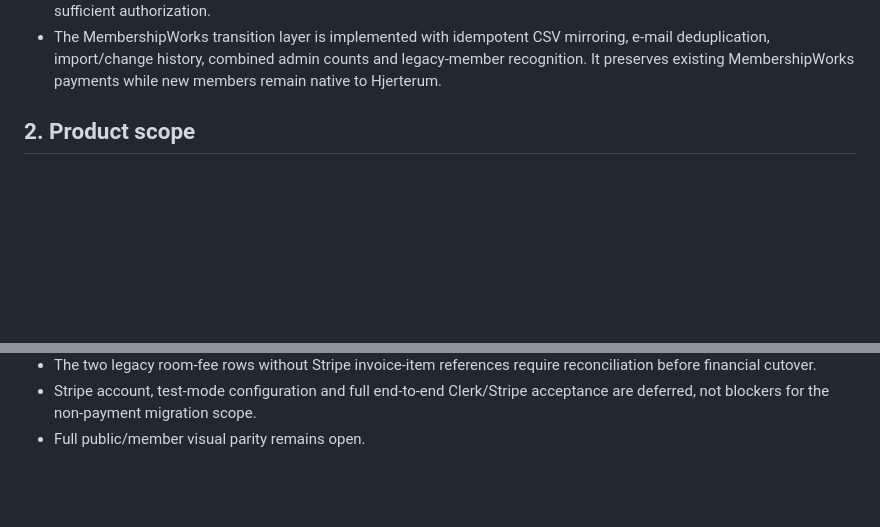
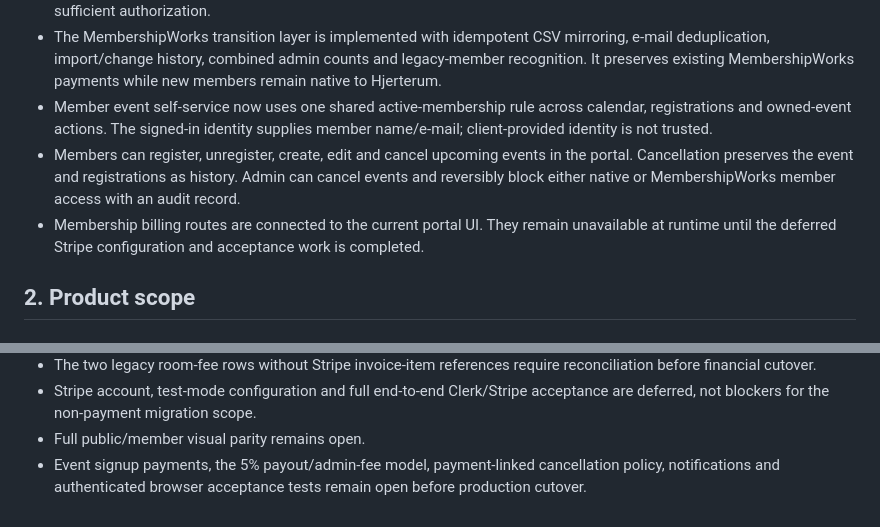
Before and after one commit to stemmebasen/hjerterum, a Markdown page: docs/BLUEPRINT.md, 2 parts joined by grey strips. Rendered like a GitHub page; blank space fills up the shorter version.

Commit message:
Document completed member self-service boundary

```diff
--- a/docs/BLUEPRINT.md
+++ b/docs/BLUEPRINT.md
@@ -36,6 +36,14 @@ This document is the primary product and migration specification for the new Hje
   e-mail deduplication, import/change history, combined admin counts and legacy-member
   recognition. It preserves existing MembershipWorks payments while new members remain
   native to Hjerterum.
+- Member event self-service now uses one shared active-membership rule across calendar,
+  registrations and owned-event actions. The signed-in identity supplies member name/e-mail;
+  client-provided identity is not trusted.
+- Members can register, unregister, create, edit and cancel upcoming events in the portal.
+  Cancellation preserves the event and registrations as history. Admin can cancel events and
+  reversibly block either native or MembershipWorks member access with an audit record.
+- Membership billing routes are connected to the current portal UI. They remain unavailable
+  at runtime until the deferred Stripe configuration and acceptance work is completed.
 
 ## 2. Product scope
 
@@ -252,3 +260,5 @@ Still open:
 - The two legacy room-fee rows without Stripe invoice-item references require reconciliation before financial cutover.
 - Stripe account, test-mode configuration and full end-to-end Clerk/Stripe acceptance are deferred, not blockers for the non-payment migration scope.
 - Full public/member visual parity remains open.
+- Event signup payments, the 5% payout/admin-fee model, payment-linked cancellation policy,
+  notifications and authenticated browser acceptance tests remain open before production cutover.
```
